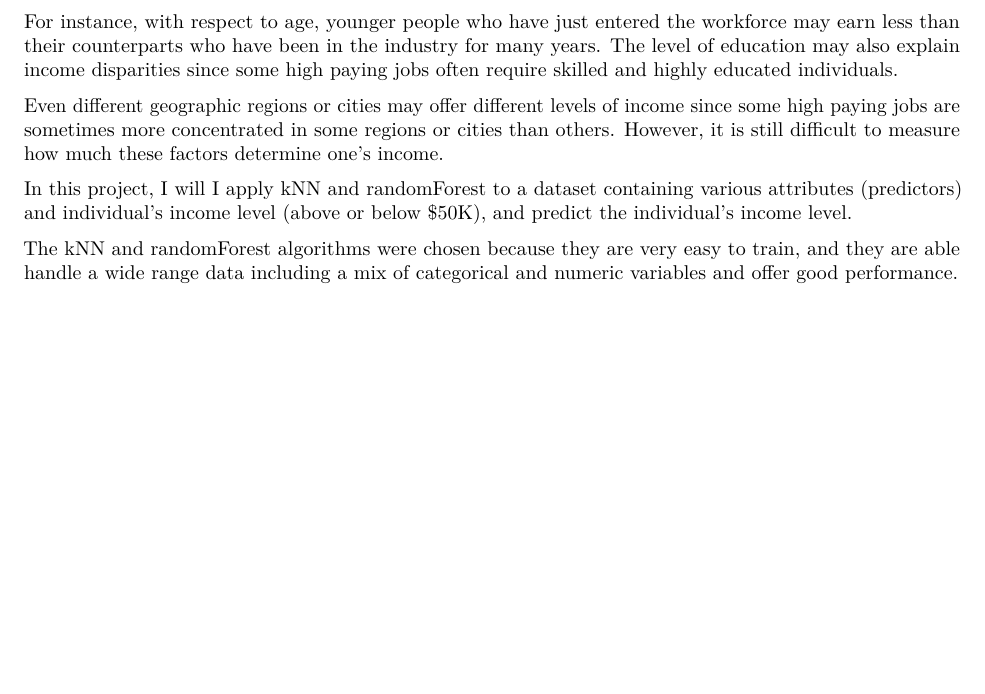
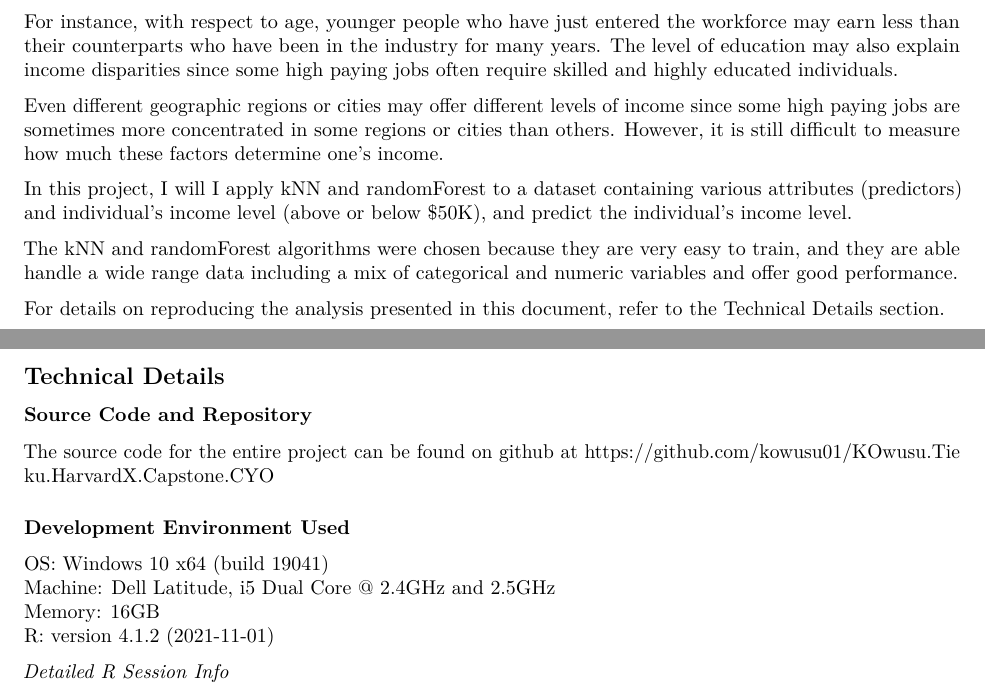
Before and after one commit to kowusu01/KOwusu.Tieku.HarvardX.Capstone.CYO, an R Markdown document (reports/report.Rmd): part of page 1 of 24 before the commit and two parts of pages 1 and 24 of 25 after it, the two joined at a grey line, cut so that both start at the same text, the shorter picture padded with empty space. Rendered offline with R 4.5, knitr and Pandoc, then LaTeX, with nearby package versions; the code chunks are not run, so their results and figures are left out; common packages that the code uses without loading them are loaded.

Commit message:
add technical details - R session info

````diff
--- a/reports/report.Rmd
+++ b/reports/report.Rmd
@@ -190,6 +190,8 @@ In this project, I will I apply kNN and randomForest to a dataset containing var
 
 The kNN and randomForest algorithms were chosen because they are very easy to train, and they are able handle a wide range data including a mix of categorical and numeric variables and offer good performance.
 
+
+For details on reproducing the analysis presented in this document, refer to the Technical Details section.
 
 \newpage
 
@@ -1167,6 +1169,28 @@ The project, for the sake of time, focused on two algorithms (kNN and randomFore
 
 \newpage
 
+## Technical Details
+
+### Source Code and Repository
+The source code for the entire project can be found on github at https://github.com/kowusu01/KOwusu.Tieku.HarvardX.Capstone.CYO
+
+
+### Development Environment Used
+OS: Windows 10 x64 (build 19041)
+Machine: Dell Latitude, i5 Dual Core @ 2.4GHz and 2.5GHz
+Memory: 16GB
+R: version 4.1.2 (2021-11-01)
+
+_Detailed R Session Info_
+```{r r_session_info}
+
+  sessionInfo()
+
+```
+
+
+\newpage
+
 ## REFERENCES
 1. Irizarry, Rafael A., (2021), Introduction to Data Science Data Analysis and Prediction Algorithms with R, URL: https://rafalab.github.io/dsbook/
 
````
